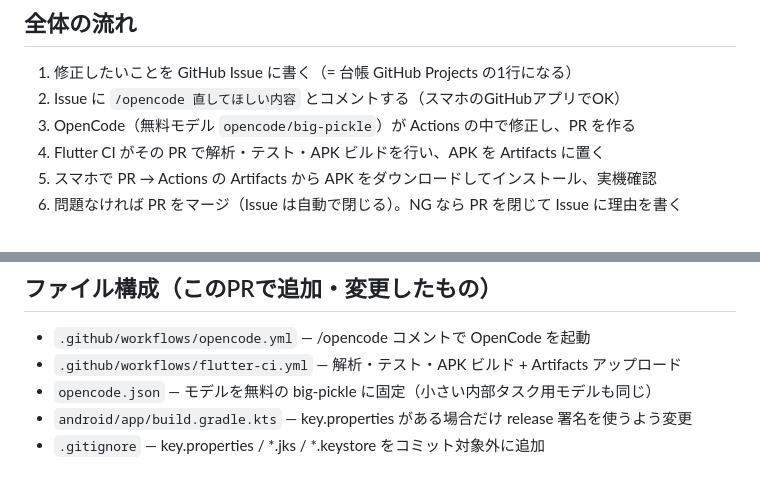
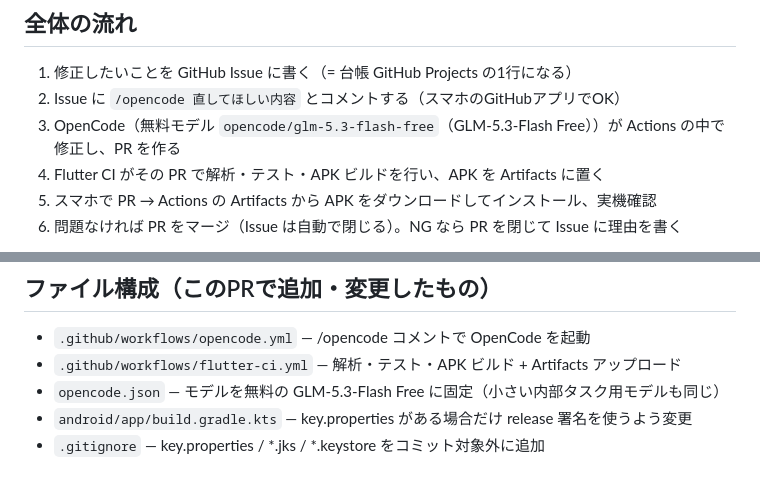
Before and after one commit to hmsket/kif-damari, a Markdown page: docs/remote_dev_setup.md, 2 parts joined by grey strips. GitHub-like rendering.

Commit message:
手順書のモデル表記をGLM-5.3-Flash Freeに更新

```diff
--- a/docs/remote_dev_setup.md
+++ b/docs/remote_dev_setup.md
@@ -5,7 +5,7 @@
 ## 全体の流れ
 1. 修正したいことを GitHub Issue に書く（= 台帳 GitHub Projects の1行になる）
 2. Issue に `/opencode 直してほしい内容` とコメントする（スマホのGitHubアプリでOK）
-3. OpenCode（無料モデル `opencode/big-pickle`）が Actions の中で修正し、PR を作る
+3. OpenCode（無料モデル `opencode/glm-5.3-flash-free`（GLM-5.3-Flash Free））が Actions の中で修正し、PR を作る
 4. Flutter CI がその PR で解析・テスト・APK ビルドを行い、APK を Artifacts に置く
 5. スマホで PR → Actions の Artifacts から APK をダウンロードしてインストール、実機確認
 6. 問題なければ PR をマージ（Issue は自動で閉じる）。NG なら PR を閉じて Issue に理由を書く
@@ -72,6 +72,6 @@ storeFile=upload-keystore.jks
 ## ファイル構成（このPRで追加・変更したもの）
 - `.github/workflows/opencode.yml` — /opencode コメントで OpenCode を起動
 - `.github/workflows/flutter-ci.yml` — 解析・テスト・APK ビルド + Artifacts アップロード
-- `opencode.json` — モデルを無料の big-pickle に固定（小さい内部タスク用モデルも同じ）
+- `opencode.json` — モデルを無料の GLM-5.3-Flash Free に固定（小さい内部タスク用モデルも同じ）
 - `android/app/build.gradle.kts` — key.properties がある場合だけ release 署名を使うよう変更
 - `.gitignore` — key.properties / *.jks / *.keystore をコミット対象外に追加
```
